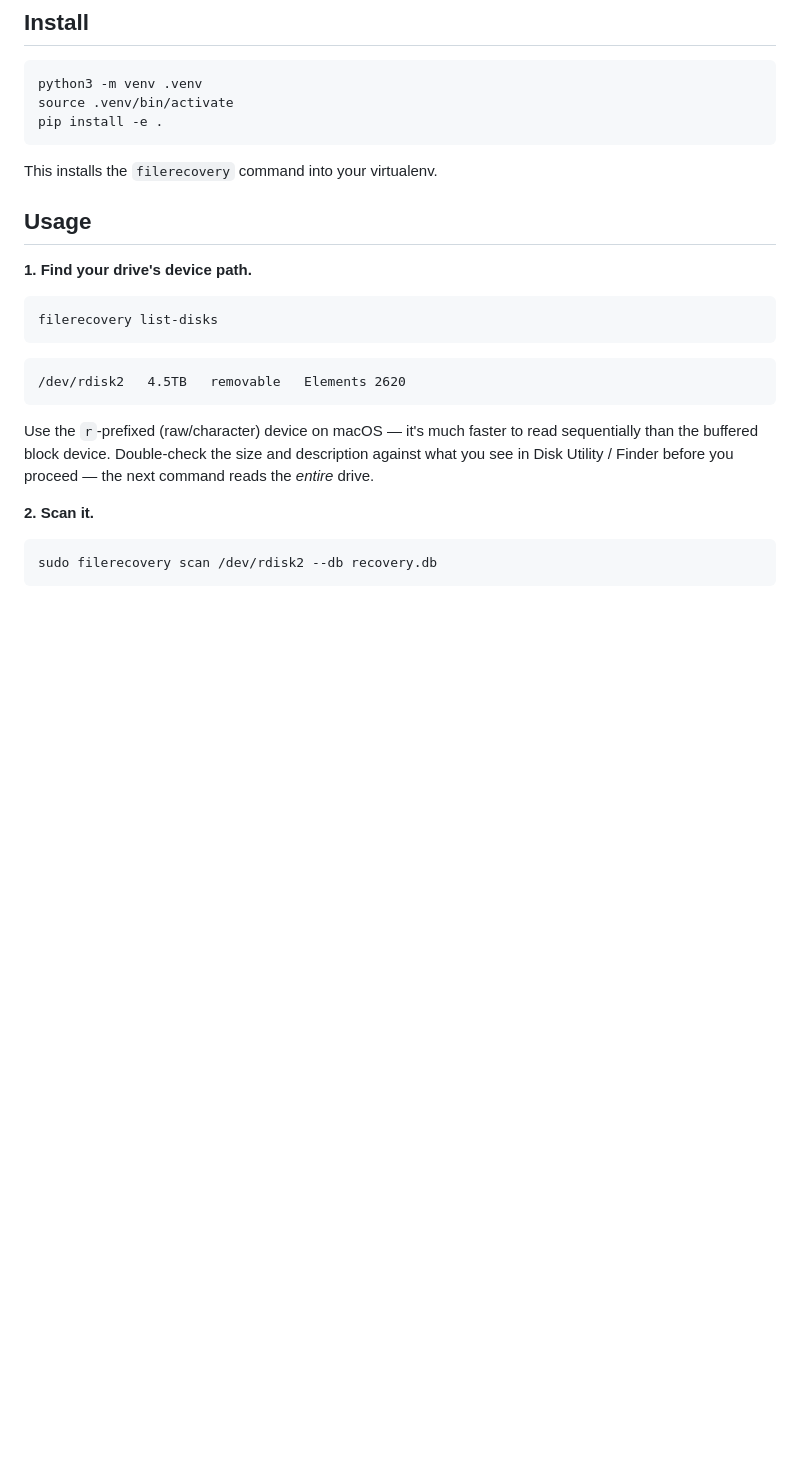
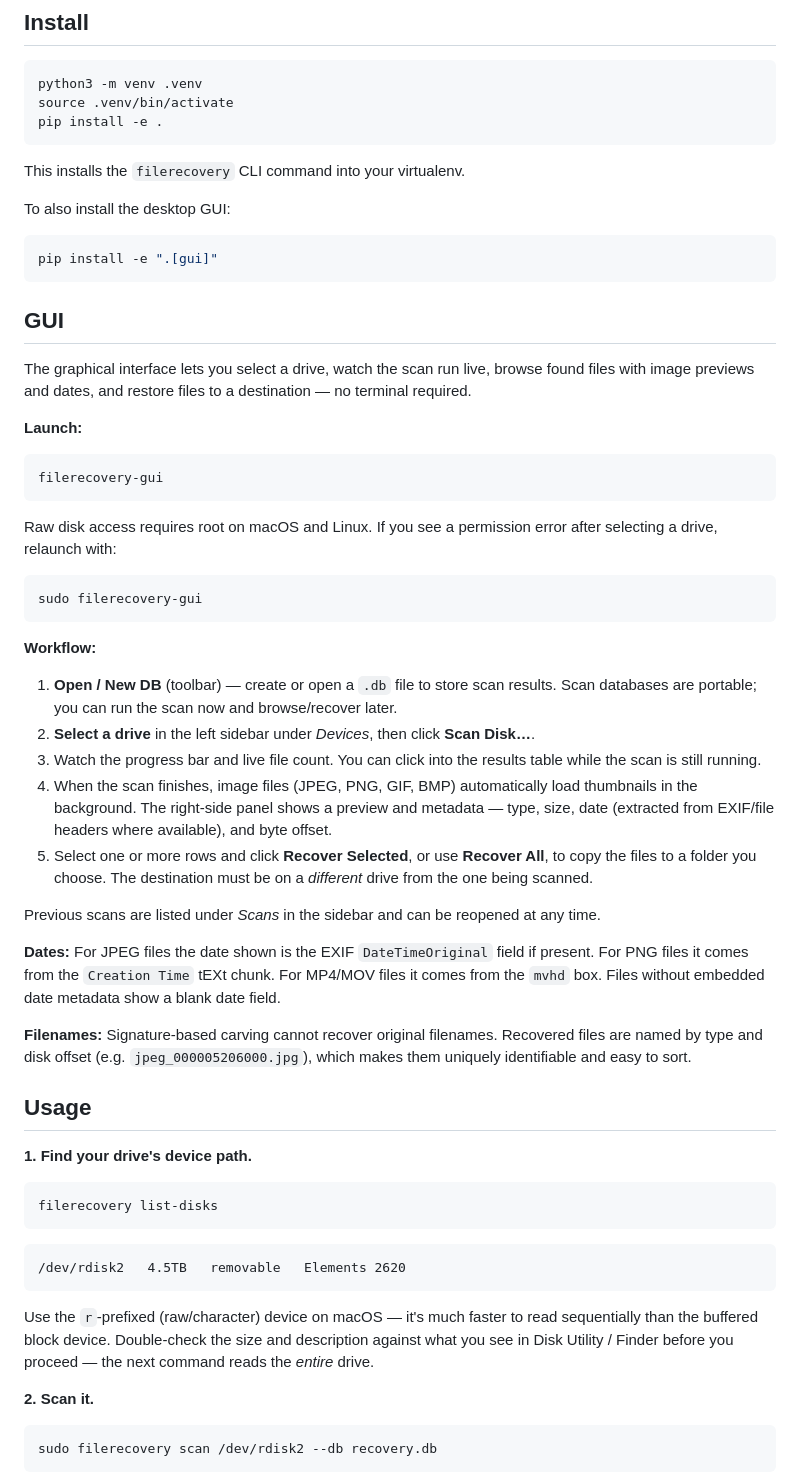
Before and after one commit to dannyleb/file-recovery-tool, a Markdown page: README.md, the part around the change. GitHub-like rendering; blank space fills up the shorter version.

Commit message:
docs: add GUI installation and usage instructions to README
Co-Authored-By: Claude Sonnet 4.6 <noreply@anthropic.com>

````diff
--- a/README.md
+++ b/README.md
@@ -33,7 +33,43 @@ source .venv/bin/activate
 pip install -e .
 ```
 
-This installs the `filerecovery` command into your virtualenv.
+This installs the `filerecovery` CLI command into your virtualenv.
+
+To also install the desktop GUI:
+
+```bash
+pip install -e ".[gui]"
+```
+
+## GUI
+
+The graphical interface lets you select a drive, watch the scan run live, browse found files with image previews and dates, and restore files to a destination — no terminal required.
+
+**Launch:**
+
+```bash
+filerecovery-gui
+```
+
+Raw disk access requires root on macOS and Linux. If you see a permission error after selecting a drive, relaunch with:
+
+```bash
+sudo filerecovery-gui
+```
+
+**Workflow:**
+
+1. **Open / New DB** (toolbar) — create or open a `.db` file to store scan results. Scan databases are portable; you can run the scan now and browse/recover later.
+2. **Select a drive** in the left sidebar under *Devices*, then click **Scan Disk…**.
+3. Watch the progress bar and live file count. You can click into the results table while the scan is still running.
+4. When the scan finishes, image files (JPEG, PNG, GIF, BMP) automatically load thumbnails in the background. The right-side panel shows a preview and metadata — type, size, date (extracted from EXIF/file headers where available), and byte offset.
+5. Select one or more rows and click **Recover Selected**, or use **Recover All**, to copy the files to a folder you choose. The destination must be on a *different* drive from the one being scanned.
+
+Previous scans are listed under *Scans* in the sidebar and can be reopened at any time.
+
+**Dates:** For JPEG files the date shown is the EXIF `DateTimeOriginal` field if present. For PNG files it comes from the `Creation Time` tEXt chunk. For MP4/MOV files it comes from the `mvhd` box. Files without embedded date metadata show a blank date field.
+
+**Filenames:** Signature-based carving cannot recover original filenames. Recovered files are named by type and disk offset (e.g. `jpeg_000005206000.jpg`), which makes them uniquely identifiable and easy to sort.
 
 ## Usage
 
````
